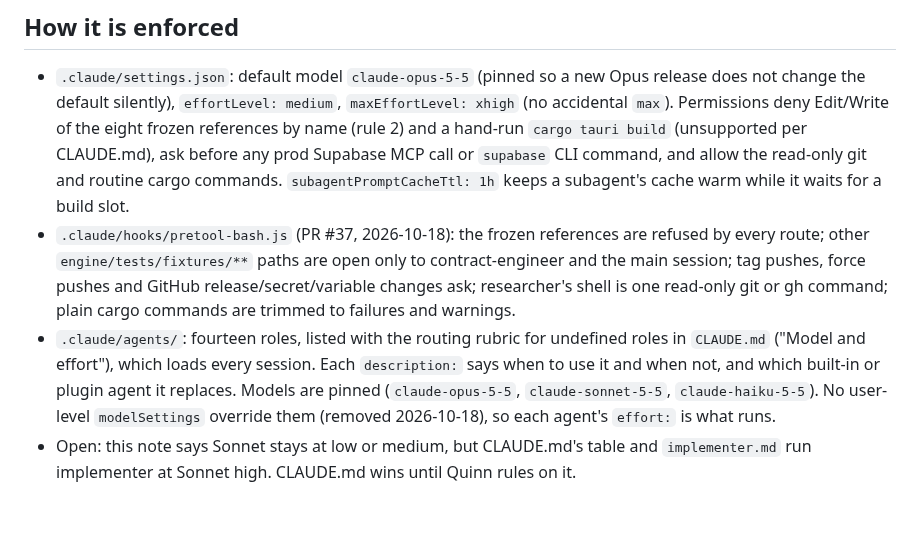
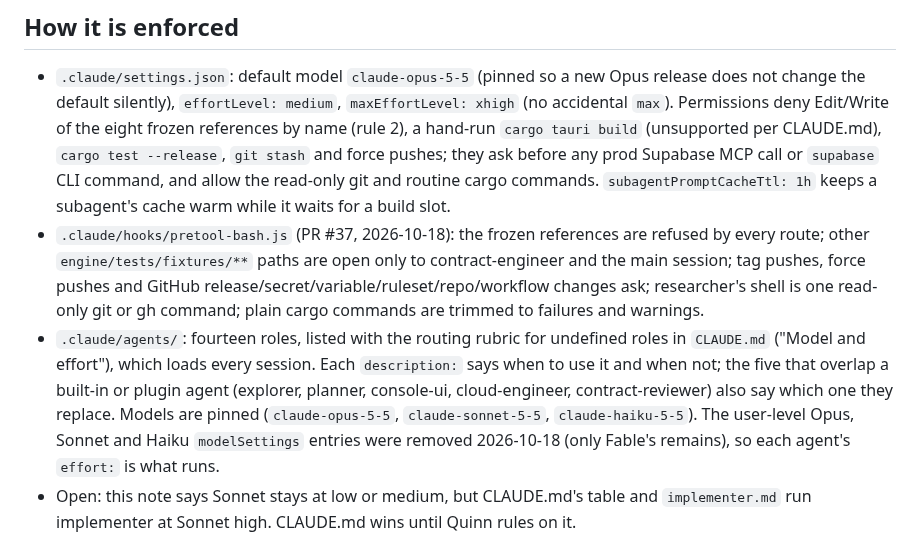
Before and after one commit to quinnhall07/knowlu, a Markdown page: docs/notes/2026-09-29-model-and-effort-hierarchy.md, the part around the change. Rendered like a GitHub page; blank space fills up the shorter version.

Commit message:
docs: hierarchy note wording per review (which agents name a replacement, Fable entry remains, full deny list)
Co-Authored-By: Claude Opus 5.5 <noreply@anthropic.com>

```diff
--- a/docs/notes/2026-09-29-model-and-effort-hierarchy.md
+++ b/docs/notes/2026-09-29-model-and-effort-hierarchy.md
@@ -53,19 +53,20 @@ secondary sources (the original pages could not be fetched); re-check before quo
 
 - `.claude/settings.json`: default model `claude-opus-5-5` (pinned so a new Opus release does not change
   the default silently), `effortLevel: medium`, `maxEffortLevel: xhigh` (no accidental `max`). Permissions
-  deny Edit/Write of the eight frozen references by name (rule 2) and a hand-run `cargo tauri build`
-  (unsupported per CLAUDE.md), ask before any prod Supabase MCP call or `supabase` CLI command, and allow
+  deny Edit/Write of the eight frozen references by name (rule 2), a hand-run `cargo tauri build`
+  (unsupported per CLAUDE.md), `cargo test --release`, `git stash` and force pushes; they ask before any prod Supabase MCP call or `supabase` CLI command, and allow
   the read-only git and routine cargo commands. `subagentPromptCacheTtl: 1h` keeps a subagent's cache
   warm while it waits for a build slot.
 - `.claude/hooks/pretool-bash.js` (PR #37, 2026-10-18): the frozen references are refused by every
   route; other `engine/tests/fixtures/**` paths are open only to contract-engineer and the main
-  session; tag pushes, force pushes and GitHub release/secret/variable changes ask; researcher's shell
+  session; tag pushes, force pushes and GitHub release/secret/variable/ruleset/repo/workflow changes ask; researcher's shell
   is one read-only git or gh command; plain cargo commands are trimmed to failures and warnings.
 - `.claude/agents/`: fourteen roles, listed with the routing rubric for undefined roles in `CLAUDE.md`
-  ("Model and effort"), which loads every session. Each `description:` says when to use it and when not,
-  and which built-in or plugin agent it replaces. Models are pinned (`claude-opus-5-5`,
-  `claude-sonnet-5-5`, `claude-haiku-5-5`). No user-level `modelSettings` override them (removed
-  2026-10-18), so each agent's `effort:` is what runs.
+  ("Model and effort"), which loads every session. Each `description:` says when to use it and when not;
+  the five that overlap a built-in or plugin agent (explorer, planner, console-ui, cloud-engineer,
+  contract-reviewer) also say which one they replace. Models are pinned (`claude-opus-5-5`,
+  `claude-sonnet-5-5`, `claude-haiku-5-5`). The user-level Opus, Sonnet and Haiku `modelSettings`
+  entries were removed 2026-10-18 (only Fable's remains), so each agent's `effort:` is what runs.
 - Open: this note says Sonnet stays at low or medium, but CLAUDE.md's table and `implementer.md` run
   implementer at Sonnet high. CLAUDE.md wins until Quinn rules on it.
 
```
